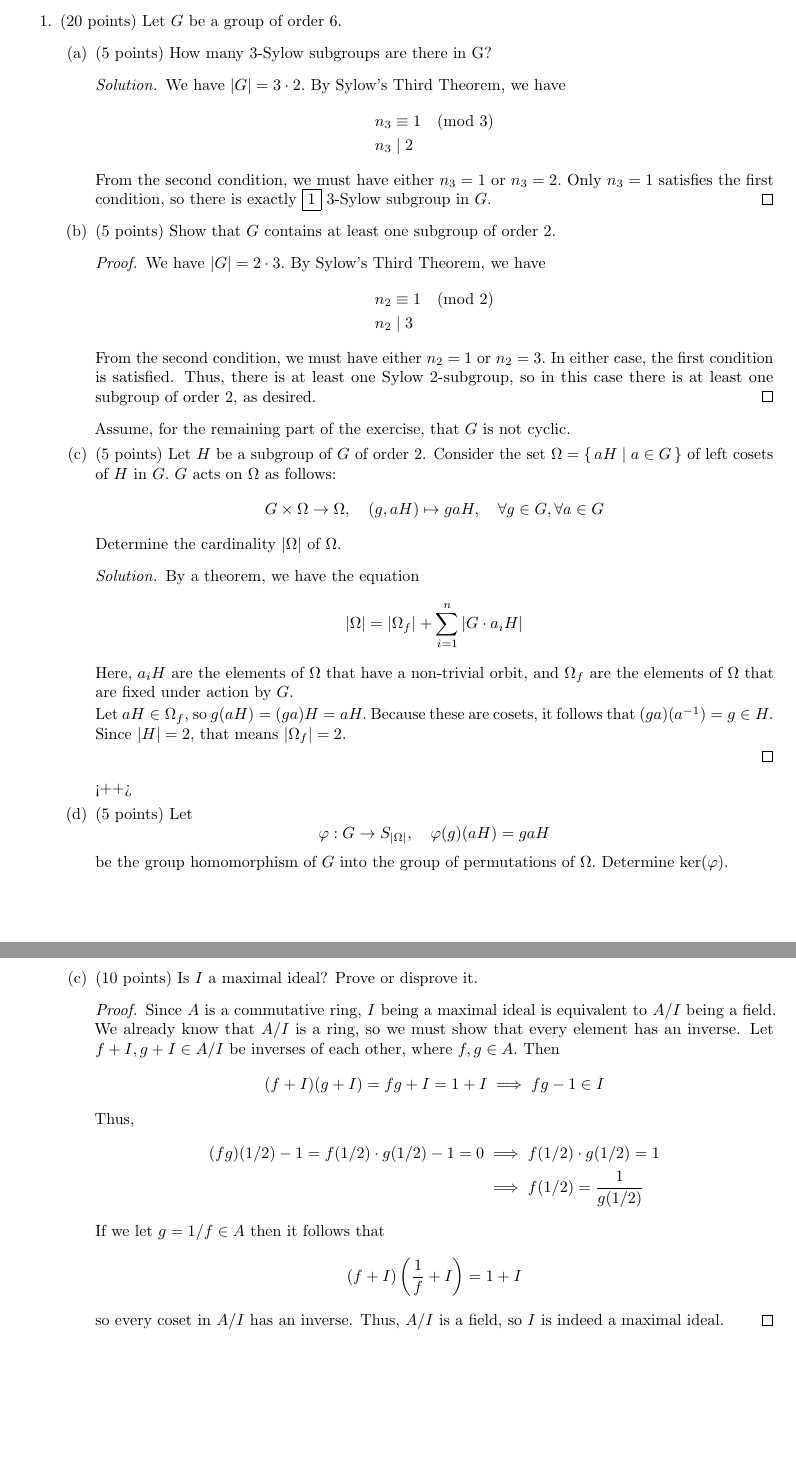
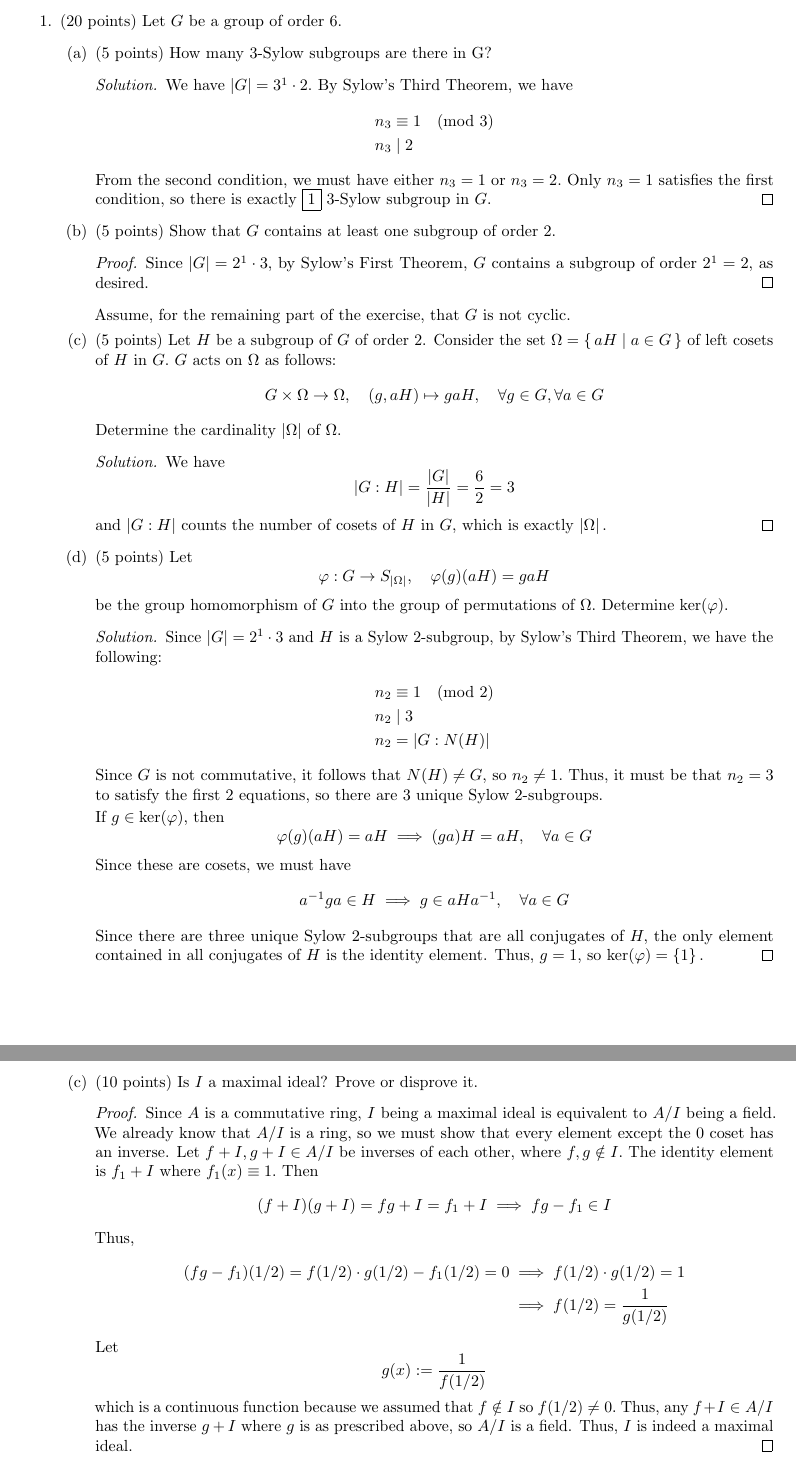
Before and after one commit to azhao9/latex-docs, a LaTeX document (advalg1/2midterm/final/final.tex): two parts of pages 2 and 4 of 8, joined at a grey line, cut so that both start at the same text, the shorter picture padded with empty space. The pictures show the PDF file advalg1/2midterm/final/final.pdf that the author committed with the source.

Commit message:
finished alg final

```diff
--- a/advalg1/2midterm/final/final.tex
+++ b/advalg1/2midterm/final/final.tex
@@ -20,7 +20,7 @@
 		\begin{enumerate}[(a)]
 			\item (5 points) How many 3-Sylow subgroups are there in G?
 				\begin{soln}
-					We have $\abs{G}=3\cdot 2.$ By Sylow's Third Theorem, we have
+					We have $\abs{G}=3^1\cdot 2.$ By Sylow's Third Theorem, we have
 					\begin{align*}
 						n_3 &\equiv 1\pmod 3 \\
 						n_3 &\mid 2
@@ -30,12 +30,7 @@
 
 			\item (5 points) Show that $G$ contains at least one subgroup of order 2.
 				\begin{proof}
-					We have $\abs{G}=2\cdot 3.$ By Sylow's Third Theorem, we have
-					\begin{align*}
-						n_2 &\equiv 1\pmod 2 \\
-						n_2&\mid 3
-					\end{align*}
-					From the second condition, we must have either $n_2=1$ or $n_2=3.$ In either case, the first condition is satisfied. Thus, there is at least one Sylow 2-subgroup, so in this case there is at least one subgroup of order 2, as desired.
+					Since $\abs{G}=2^1\cdot 3,$ by Sylow's First Theorem, $G$ contains a subgroup of order $2^1=2,$ as desired.
 				\end{proof}
 
 				Assume, for the remaining part of the exercise, that $G$ is not cyclic.
@@ -44,18 +39,29 @@
 				\[G\times \Omega\to \Omega, \quad (g, aH)\mapsto gaH, \quad \forall g\in G, \forall a\in G\]
 				Determine the cardinality $\abs{\Omega}$ of $\Omega.$
 				\begin{soln}
-					By a theorem, we have the equation
-					\[\abs{\Omega} = \abs{\Omega_f}+\sum_{i=1}^{n}\abs{G\cdot a_iH}\]
-					Here, $a_iH$ are the elements of $\Omega$ that have a non-trivial orbit, and $\Omega_f$ are the elements of $\Omega$ that are fixed under action by $G.$
-
-					Let $aH\in \Omega_f,$ so $g(aH)=(ga)H=aH.$ Because these are cosets, it follows that $(ga)(a\inv)=g\in H.$ Since $\abs{H}=2,$ that means $\abs{\Omega_f}=2.$
-
-
-				\end{soln}<++>
+					We have
+					\[\abs{G:H}=\frac{\abs{G}}{\abs{H}}=\frac{6}{2}=3\]
+					and $\abs{G:H}$ counts the number of cosets of $H$ in $G,$ which is exactly $\abs{\Omega}.$
+				\end{soln}
 
 			\item (5 points) Let
 				\[\varphi:G\to S_{\abs{\Omega}}, \quad \varphi(g)(aH) = gaH\]
 				be the group homomorphism of $G$ into the group of permutations of $\Omega.$ Determine $\ker(\varphi).$
+				\begin{soln}
+					Since $\abs{G}=2^1\cdot 3$ and $H$ is a Sylow 2-subgroup, by Sylow's Third Theorem, we have the following:
+					\begin{align*}
+						n_2 &\equiv 1\pmod 2 \\
+						n_2 &\mid 3 \\
+						n_2 &= \abs{G:N(H)}
+					\end{align*}
+					Since $G$ is not commutative, it follows that $N(H)\neq G,$ so $n_2\neq 1.$ Thus, it must be that $n_2=3$ to satisfy the first 2 equations, so there are 3 unique Sylow 2-subgroups.
+
+					If $g\in \ker(\varphi),$ then
+					\[\varphi(g)(aH)=aH\implies (ga)H=aH, \quad \forall a\in G\]
+					Since these are cosets, we must have
+					\[a\inv ga\in H\implies g\in aHa\inv, \quad \forall a\in G\]
+					Since there are three unique Sylow 2-subgroups that are all conjugates of $H,$ the only element contained in all conjugates of $H$ is the identity element. Thus, $g=1,$ so $\ker(\varphi)=\left\{ 1 \right\}.$
+				\end{soln}
 
 		\end{enumerate}
 
@@ -140,14 +146,16 @@
 
 			\item (10 points) Is $I$ a maximal ideal? Prove or disprove it.
 				\begin{proof}
-					Since $A$ is a commutative ring, $I$ being a maximal ideal is equivalent to $A/I$ being a field. We already know that $A/I$ is a ring, so we must show that every element has an inverse. Let $f+I, g+I\in A/I$ be inverses of each other, where $f, g\in A.$ Then
-					\[(f+I)(g+I)=fg+I=1+I\implies fg-1\in I\]
+					Since $A$ is a commutative ring, $I$ being a maximal ideal is equivalent to $A/I$ being a field. We already know that $A/I$ is a ring, so we must show that every element except the 0 coset has an inverse. Let $f+I, g+I\in A/I$ be inverses of each other, where $f, g\notin I.$ The identity element is $f_1+I$ where $f_1(x)\equiv1.$ Then
+					\[(f+I)(g+I)=fg+I=f_1+I\implies fg-f_1\in I\]
 					Thus,
 					\begin{align*}
-						(fg)(1/2)-1=f(1/2)\cdot g(1/2)-1 = 0&\implies f(1/2)\cdot g(1/2)=1 \\
+						(fg-f_1)(1/2)=f(1/2)\cdot g(1/2)-f_1(1/2) = 0&\implies f(1/2)\cdot g(1/2)=1 \\
 						&\implies f(1/2) = \frac{1}{g(1/2)}
 					\end{align*}
-					If we let $g=1/f\in A$ then it follows that \[(f+I)\left(\frac{1}{f}+I\right) = 1+I\] so every coset in $A/I$ has an inverse. Thus, $A/I$ is a field, so $I$ is indeed a maximal ideal.
+					Let
+					\[g(x):=\frac{1}{f(1/2)}\]
+					which is a continuous function because we assumed that $f\notin I$ so $f(1/2)\neq 0.$ Thus, any $f+I\in A/I$ has the inverse $g+I$ where $g$ is as prescribed above, so $A/I$ is a field. Thus, $I$ is indeed a maximal ideal.
 				\end{proof}
 
 		\end{enumerate}
```
Also changed, not shown: advalg1/2midterm/final/final.pdf, advalg1/2midterm/final/final.tex (6 more changed lines).
